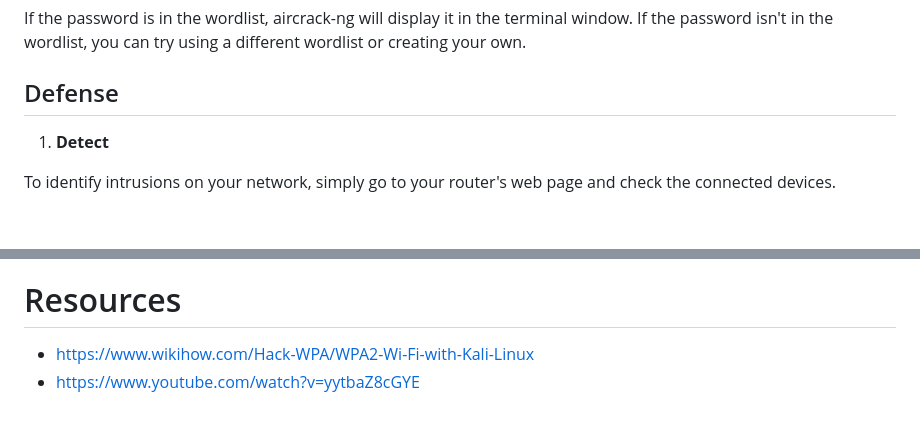
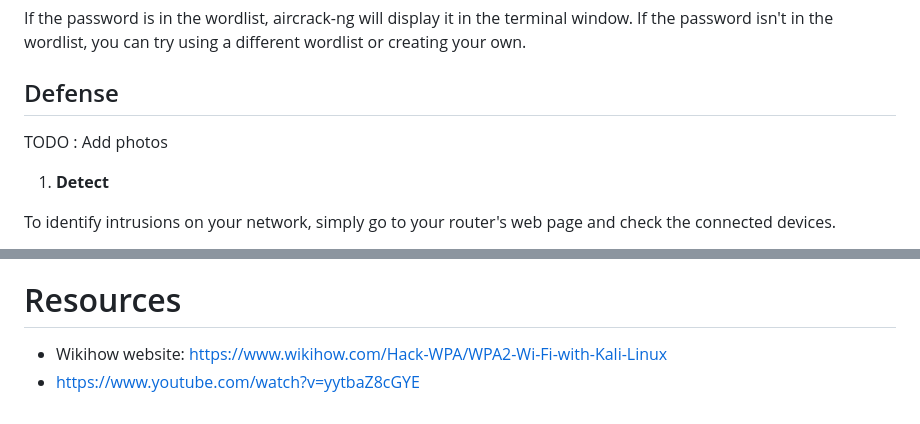
Before and after one commit to wocsa/WOCSA_Ethical_Hacking_Workshop, a Markdown page: Wireless Network Security/Wi-Fi/WPA-WPA2.md, 2 parts joined by grey strips. GitHub-like rendering; blank space fills up the shorter version.

```diff
--- a/Wireless Network Security/Wi-Fi/WPA-WPA2.md
+++ b/Wireless Network Security/Wi-Fi/WPA-WPA2.md
@@ -164,6 +164,7 @@ This command will use the rockyou.txt wordlist to try and crack the password. Th
 If the password is in the wordlist, aircrack-ng will display it in the terminal window. If the password isn't in the wordlist, you can try using a different wordlist or creating your own.
 
 ## Defense
+TODO : Add photos
 1. **Detect**
 
 To identify intrusions on your network, simply go to your router's web page and check the connected devices.
@@ -209,5 +210,5 @@ In this workshop, you have been introduced to ethical hacking, learned about WPA
 Ethical hacking is a valuable skill when used responsibly and with explicit authorization from network owners. Continue to explore and apply these techniques in an ethical and legal manner to enhance your cybersecurity knowledge and contribute to a safer digital environment.
 
 # Resources
-   - https://www.wikihow.com/Hack-WPA/WPA2-Wi-Fi-with-Kali-Linux
-   - https://www.youtube.com/watch?v=yytbaZ8cGYE
+* Wikihow website: https://www.wikihow.com/Hack-WPA/WPA2-Wi-Fi-with-Kali-Linux
+* https://www.youtube.com/watch?v=yytbaZ8cGYE
```
